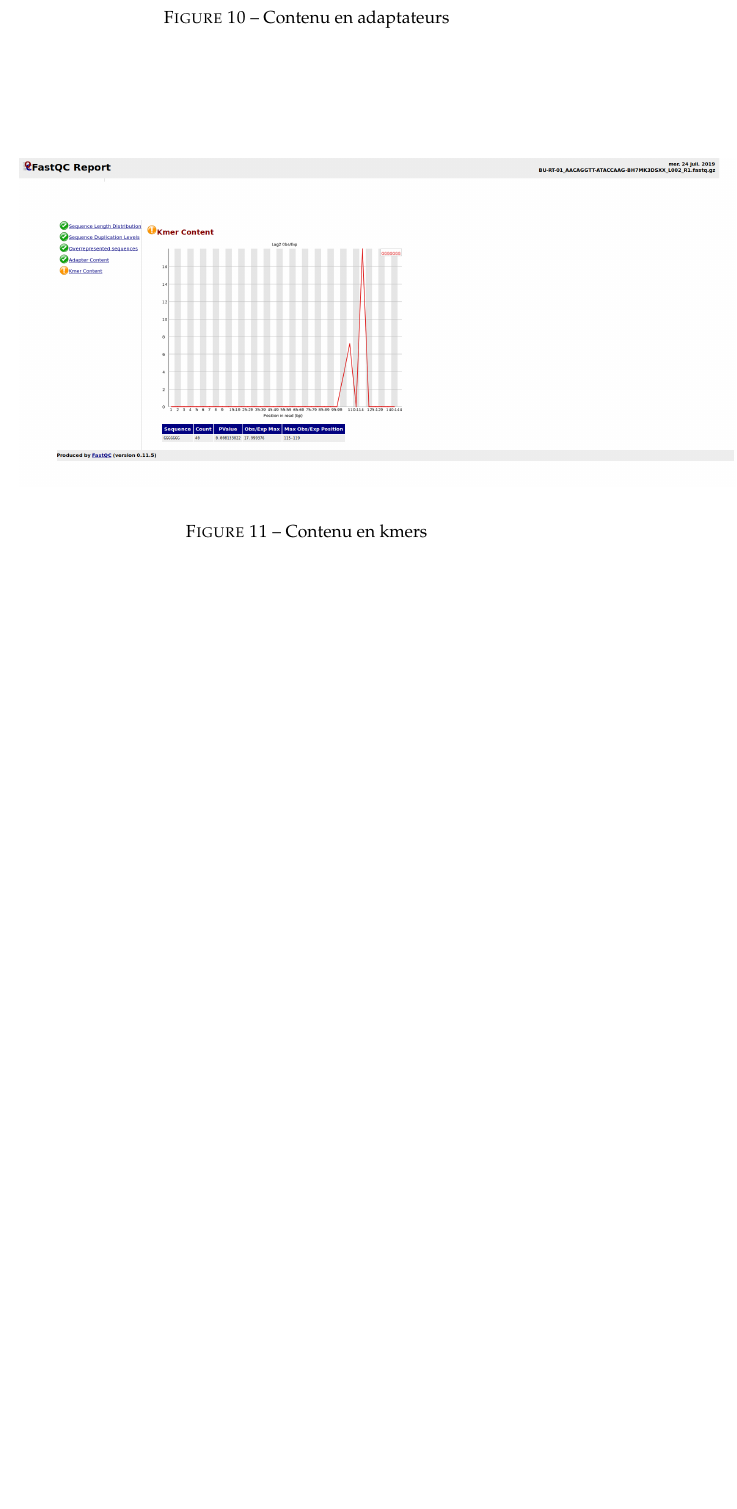
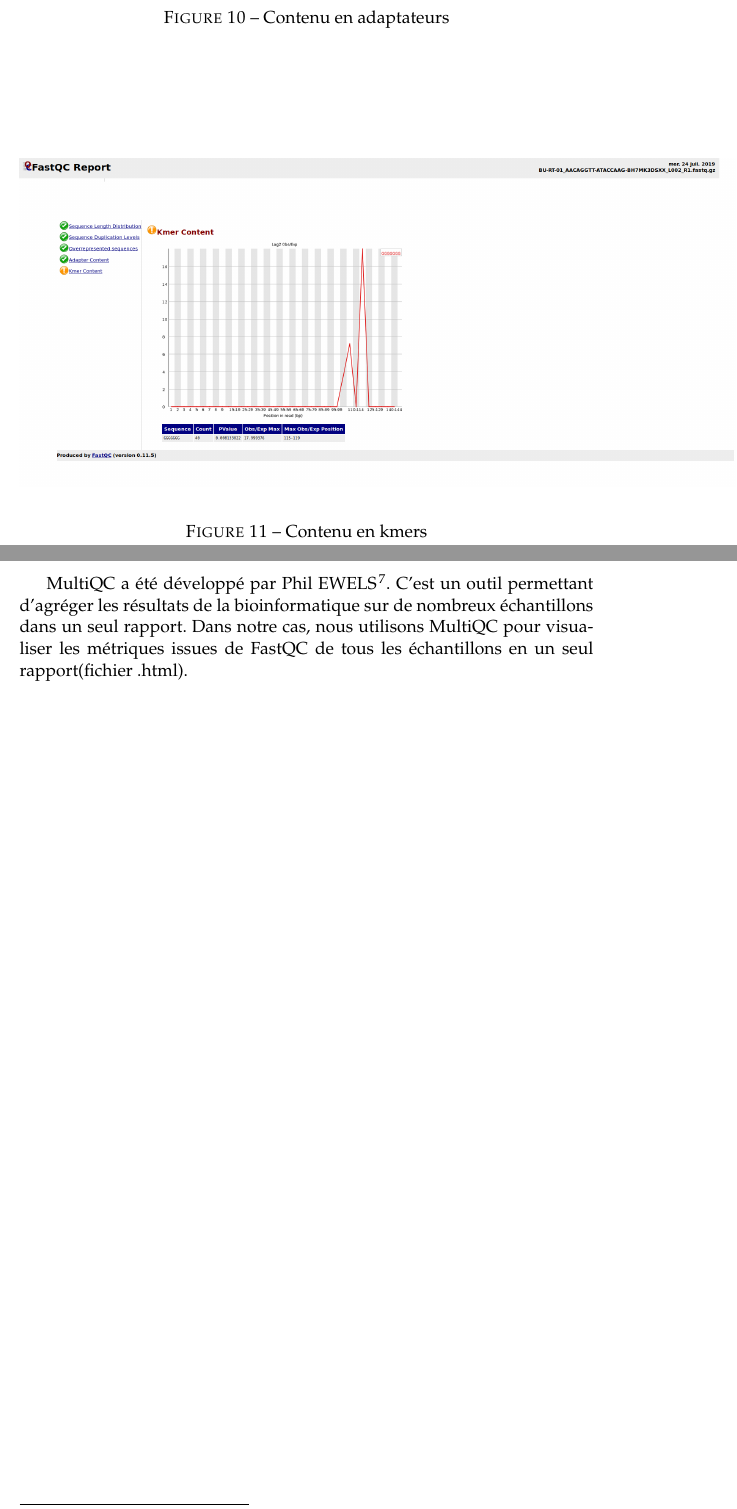
Before and after one commit to Marilyne-AzaGnandji/PhD_Thesis, a LaTeX document (softwares_documentation/fastqc_multiqc.tex): part of page 8 of 8 before the commit and two parts of pages 8 and 9 of 9 after it, the two joined at a grey line, cut so that both start at the same text, the shorter picture padded with empty space. Compiled offline with pdfLaTeX.

Commit message:
fastqc_multiqc.tex updating

```diff
--- a/softwares_documentation/fastqc_multiqc.tex
+++ b/softwares_documentation/fastqc_multiqc.tex
@@ -189,6 +189,14 @@ obtenir en utilisant FastQC:
   \label{fig-FastqcMetrics1_Sample11_R1}
 \end{figure}
 
+\newpage
+
+MultiQC a été développé par Phil
+EWELS\footnote{{https://github.com/ewels/MultiQC/tree/master/docs}}. C'est
+un outil permettant d’agréger les résultats de la bioinformatique sur
+de nombreux échantillons dans un seul rapport. Dans notre cas, nous
+utilisons MultiQC pour visualiser les métriques issues de FastQC de tous les
+échantillons en un seul rapport(fichier .html).
 
 
 
```
